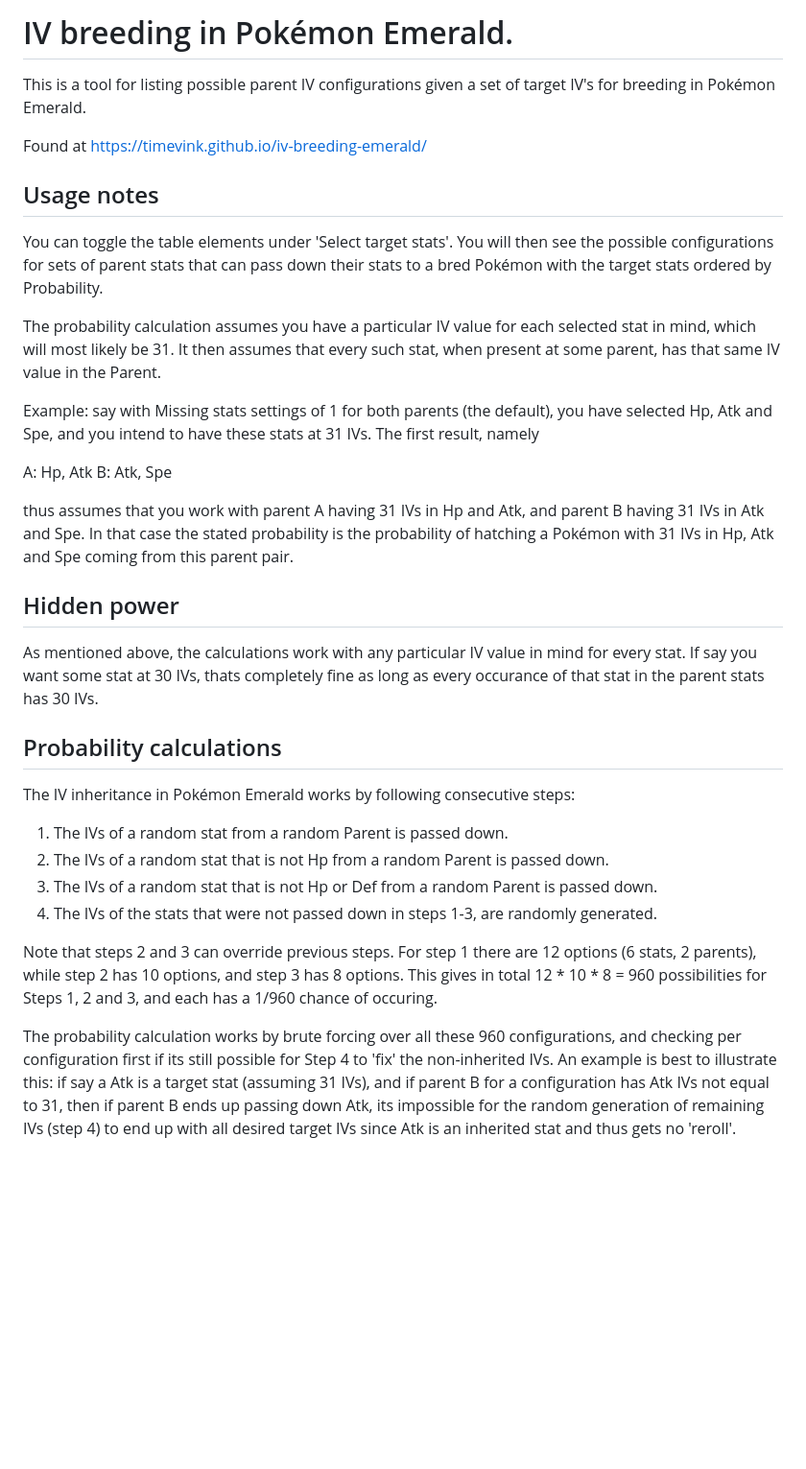
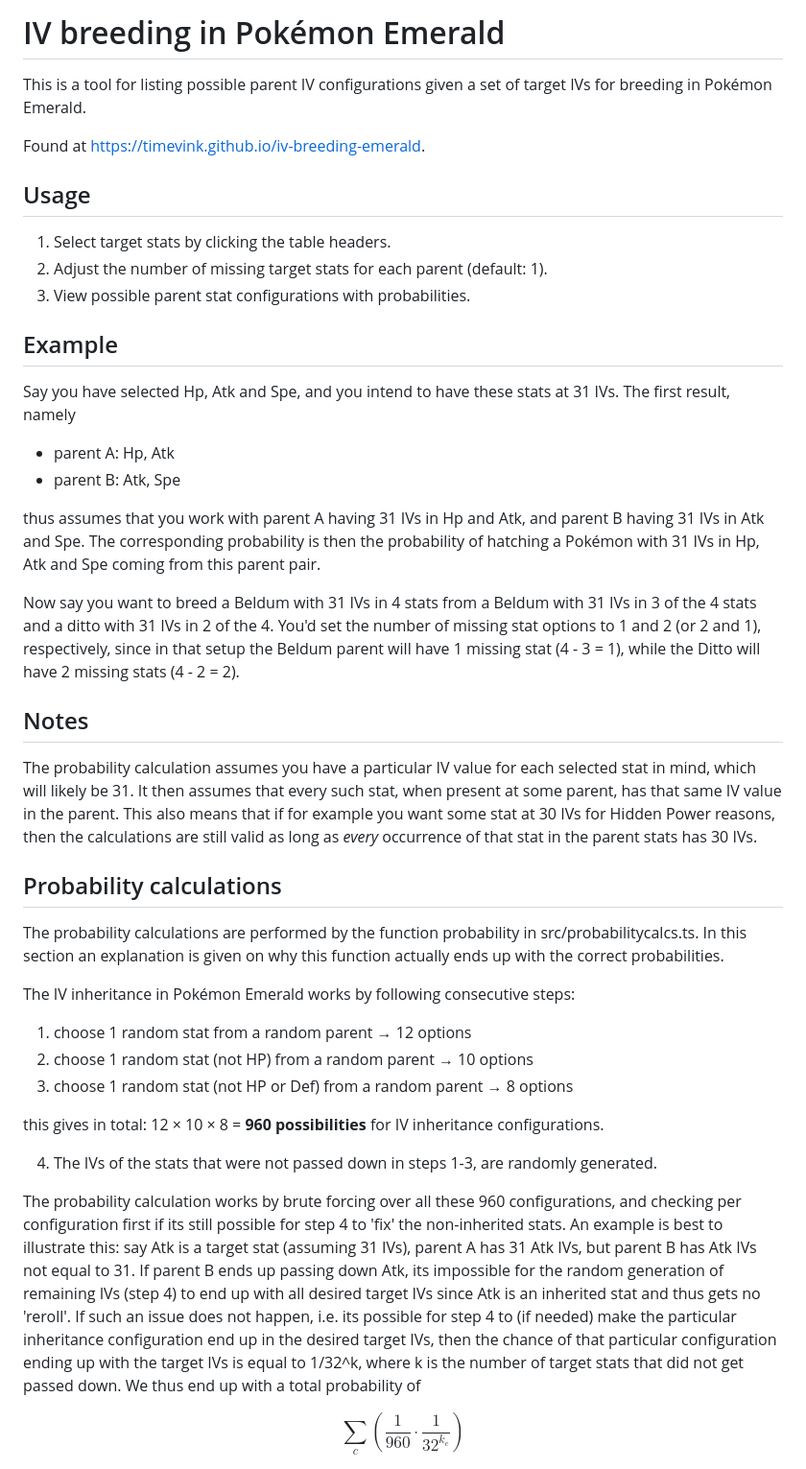
Before and after one commit to TimEvink/iv-breeding-emerald, a Markdown page: README.md, the part around the change printed below. Shown: that part at 96% size. Rendered like a GitHub page; blank space fills up the shorter version.

```diff
--- a/README.md
+++ b/README.md
@@ -1,35 +1,50 @@
-# IV breeding in Pokémon Emerald.
+# IV breeding in Pokémon Emerald
 
-This is a tool for listing possible parent IV configurations given a set of target IV's for breeding in Pokémon Emerald.
+This is a tool for listing possible parent IV configurations given a set of target IVs for breeding in Pokémon Emerald.
 
-Found at https://timevink.github.io/iv-breeding-emerald/
+Found at https://timevink.github.io/iv-breeding-emerald.
 
-## Usage notes
+## Usage
 
-You can toggle the table elements under 'Select target stats'. You will then see the possible configurations for sets of parent stats that can pass down their stats to a bred Pokémon with the target stats ordered by Probability.
+1. Select target stats by clicking the table headers.
+2. Adjust the number of missing target stats for each parent (default: 1).
+3. View possible parent stat configurations with probabilities.
 
-The probability calculation assumes you have a particular IV value for each selected stat in mind, which will most likely be 31. It then assumes that every such stat, when present at some parent, has that same IV value in the Parent.
 
-Example: say with Missing stats settings of 1 for both parents (the default), you have selected Hp, Atk and Spe, and you intend to have these stats at 31 IVs. The first result, namely
 
-A: Hp, Atk
-B: Atk, Spe
+## Example
 
-thus assumes that you work with parent A having 31 IVs in Hp and Atk, and parent B having 31 IVs in Atk and Spe. In that case the stated probability is the probability of hatching a Pokémon with 31 IVs in Hp, Atk and Spe coming from this parent pair.
+Say you have selected Hp, Atk and Spe, and you intend to have these stats at 31 IVs. The first result, namely
 
-## Hidden power
+- parent A: Hp, Atk
+- parent B: Atk, Spe
 
-As mentioned above, the calculations work with any particular IV value in mind for every stat. If say you want some stat at 30 IVs, thats completely fine as long as every occurance of that stat in the parent stats has 30 IVs.
+thus assumes that you work with parent A having 31 IVs in Hp and Atk, and parent B having 31 IVs in Atk and Spe. The corresponding probability is then the probability of hatching a Pokémon with 31 IVs in Hp, Atk and Spe coming from this parent pair.
+
+Now say you want to breed a Beldum with 31 IVs in 4 stats from a Beldum with 31 IVs in 3 of the 4 stats and a ditto with 31 IVs in 2 of the 4. You'd set the number of missing stat options to 1 and 2 (or 2 and 1), respectively, since in that setup the Beldum parent will have 1 missing stat (4 - 3 = 1), while the Ditto will have 2 missing stats (4 - 2 = 2).
+
+## Notes
+
+The probability calculation assumes you have a particular IV value for each selected stat in mind, which will likely be 31. It then assumes that every such stat, when present at some parent, has that same IV value in the parent. This also means that if for example you want some stat at 30 IVs for Hidden Power reasons, then the calculations are still valid as long as *every* occurrence of that stat in the parent stats has 30 IVs.
 
 ## Probability calculations
 
+The probability calculations are performed by the function probability in src/probabilitycalcs.ts. In this section an explanation is given on why this function actually ends up with the correct probabilities.
+
 The IV inheritance in Pokémon Emerald works by following consecutive steps:
-1. The IVs of a random stat from a random Parent is passed down.
-2. The IVs of a random stat that is not Hp from a random Parent is passed down.
-3. The IVs of a random stat that is not Hp or Def from a random Parent is passed down.
+
+1. choose 1 random stat from a random parent → 12 options
+2. choose 1 random stat (not HP) from a random parent → 10 options
+3. choose 1 random stat (not HP or Def) from a random parent → 8 options
+
+this gives in total:  12 × 10 × 8 = **960 possibilities** for IV inheritance configurations.
+
 4. The IVs of the stats that were not passed down in steps 1-3, are randomly generated.
 
-Note that steps 2 and 3 can override previous steps. For step 1 there are 12 options (6 stats, 2 parents), while step 2 has 10 options, and step 3 has 8 options. This gives in total 12 * 10 * 8 = 960 possibilities for Steps 1, 2 and 3, and each has a 1/960 chance of occuring.
+The probability calculation works by brute forcing over all these 960 configurations, and checking per configuration first if its still possible for step 4 to 'fix' the non-inherited stats. An example is best to illustrate this: say Atk is a target stat (assuming 31 IVs), parent A has 31 Atk IVs, but parent B has Atk IVs not equal to 31. If parent B ends up passing down Atk, its impossible for the random generation of remaining IVs (step 4) to end up with all desired target IVs since Atk is an inherited stat and thus gets no 'reroll'.
+If such an issue does not happen, i.e. its possible for step 4 to (if needed) make the particular inheritance configuration end up in the desired target IVs, then the chance of that particular configuration ending up with the target IVs is equal to 1/32^k, where k is the number of target stats that did not get passed down. We thus end up with a total probability of
 
-The probability calculation works by brute forcing over all these 960 configurations, and checking per configuration first if its still possible for Step 4 to 'fix' the non-inherited IVs. An example is best to illustrate this: if say a Atk is a target stat (assuming 31 IVs), and if parent B for a configuration has Atk IVs not equal to 31, then if parent B ends up passing down Atk, its impossible for the random generation of remaining IVs (step 4) to end up with all desired target IVs since Atk is an inherited stat and thus gets no 'reroll'.
+$$
+\sum_c \left( \frac{1}{960} \cdot \frac{1}{32^{k_c}} \right)
+$$
 
```
Also changed, not shown: other parts of README.md (+22 -1 lines).
